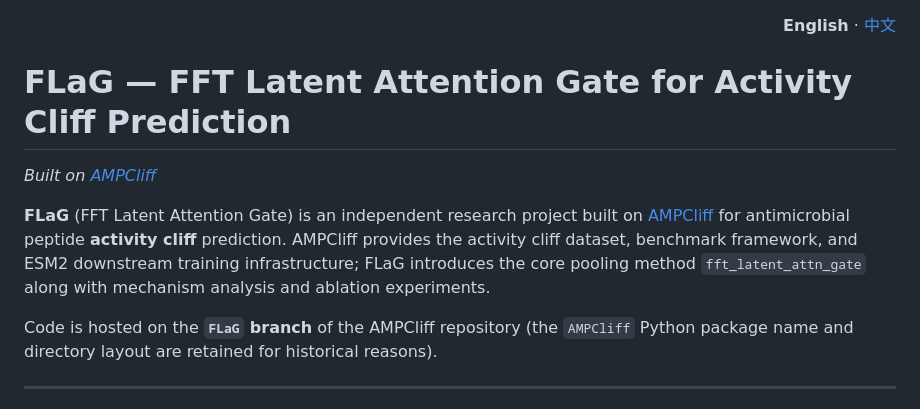
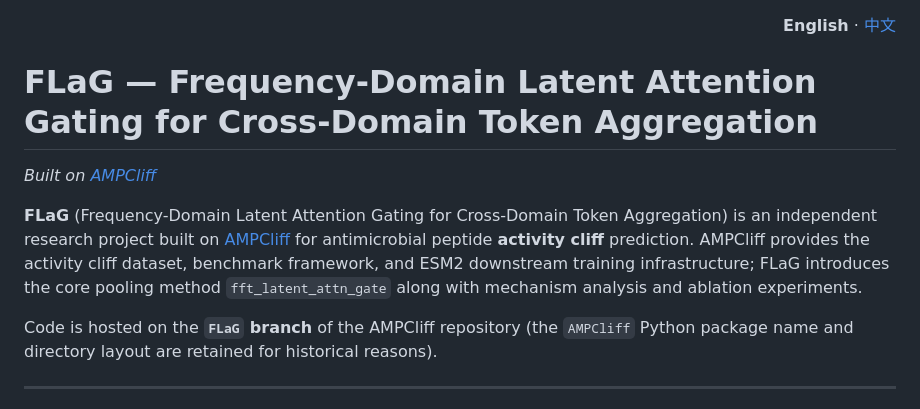
Before and after one commit to Kewei2023/AMPCliff, a Markdown page: README.md, the part around the change. Rendered like a GitHub page.

Commit message:
Update FLaG expansion in bilingual README titles

```diff
--- a/README.md
+++ b/README.md
@@ -2,11 +2,11 @@
   <strong>English</strong> · <a href="README_zh.md">中文</a>
 </p>
 
-# FLaG — FFT Latent Attention Gate for Activity Cliff Prediction
+# FLaG — Frequency-Domain Latent Attention Gating for Cross-Domain Token Aggregation
 
 *Built on [AMPCliff](https://github.com/Kewei2023/AMPCliff)*
 
-**FLaG** (FFT Latent Attention Gate) is an independent research project built on [AMPCliff](https://github.com/Kewei2023/AMPCliff) for antimicrobial peptide **activity cliff** prediction. AMPCliff provides the activity cliff dataset, benchmark framework, and ESM2 downstream training infrastructure; FLaG introduces the core pooling method `fft_latent_attn_gate` along with mechanism analysis and ablation experiments.
+**FLaG** (Frequency-Domain Latent Attention Gating for Cross-Domain Token Aggregation) is an independent research project built on [AMPCliff](https://github.com/Kewei2023/AMPCliff) for antimicrobial peptide **activity cliff** prediction. AMPCliff provides the activity cliff dataset, benchmark framework, and ESM2 downstream training infrastructure; FLaG introduces the core pooling method `fft_latent_attn_gate` along with mechanism analysis and ablation experiments.
 
 Code is hosted on the **`FLaG` branch** of the AMPCliff repository (the `AMPCliff` Python package name and directory layout are retained for historical reasons).
 
```
Also changed, not shown: README_zh.md (+2 -2 lines).
